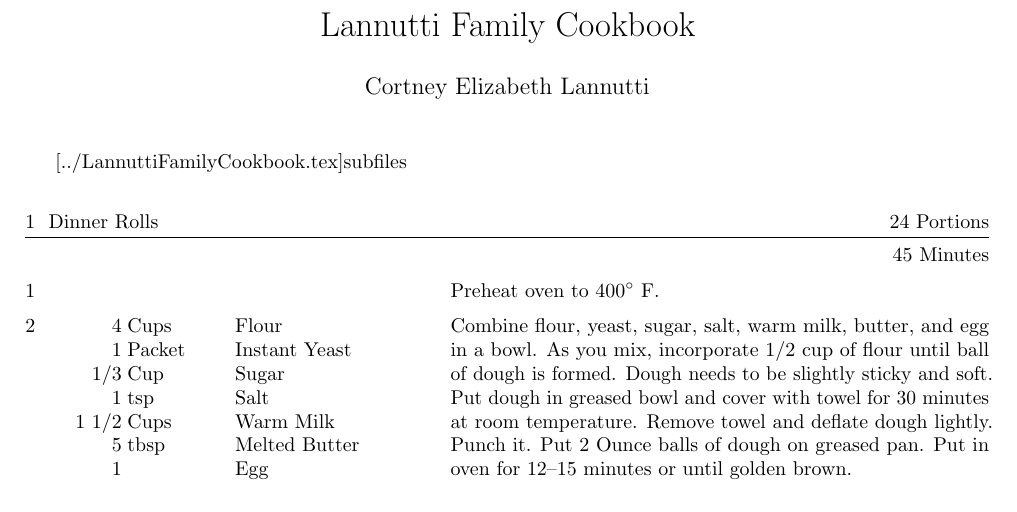
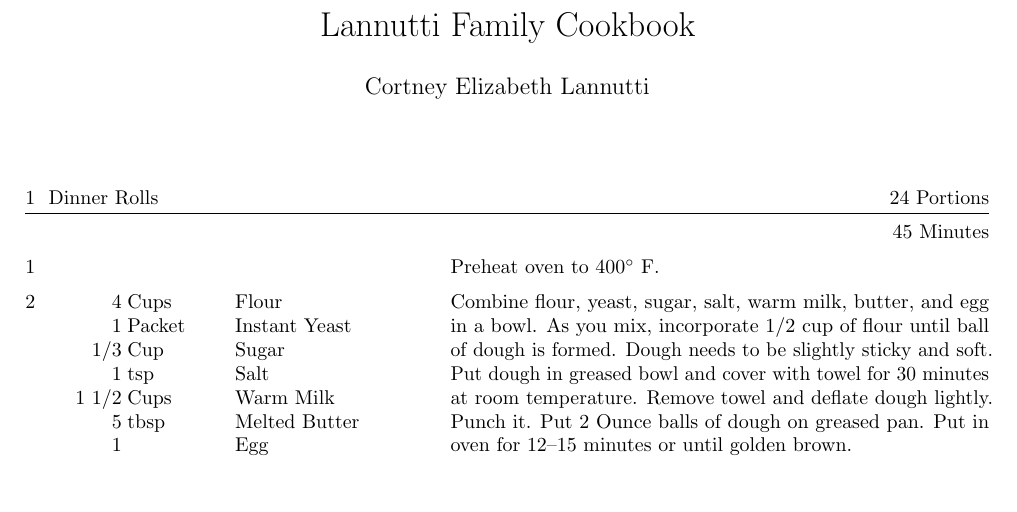
Before and after one commit to lannuttia/Cookbook, a LaTeX document (main.tex, which reads recipes/DinnerRolls.tex): part of the page, cut so that both start at the same text. Compiled offline with pdfLaTeX.

Commit message:
Move Dinner Roll recipe to separate file

```diff
--- a/LannuttiFamilyCookbook.tex
+++ b/main.tex
@@ -4,7 +4,8 @@
 \usepackage[margin=2cm]{geometry}
 \usepackage{cuisine}
 \usepackage{microtype}
-\usepackage{subfiles}
+\usepackage[subpreambles=true]{standalone}
+\usepackage{import}
 
 \title{Lannutti Family Cookbook}
 \author{Cortney Elizabeth Lannutti}
--- a/recipes/DinnerRolls.tex
+++ b/recipes/DinnerRolls.tex
@@ -1,4 +1,5 @@
-\documentclass[../LannuttiFamilyCookbook.tex]{subfiles}
+\documentclass[../main.tex]{subfiles}
+
 \begin{document}
 
 \begin{recipe}{Dinner Rolls}{24 Portions}{45 Minutes}
```
Also changed, not shown: .github/workflows/generate-pdf.yml (+3 -3 lines), 1 other file.
